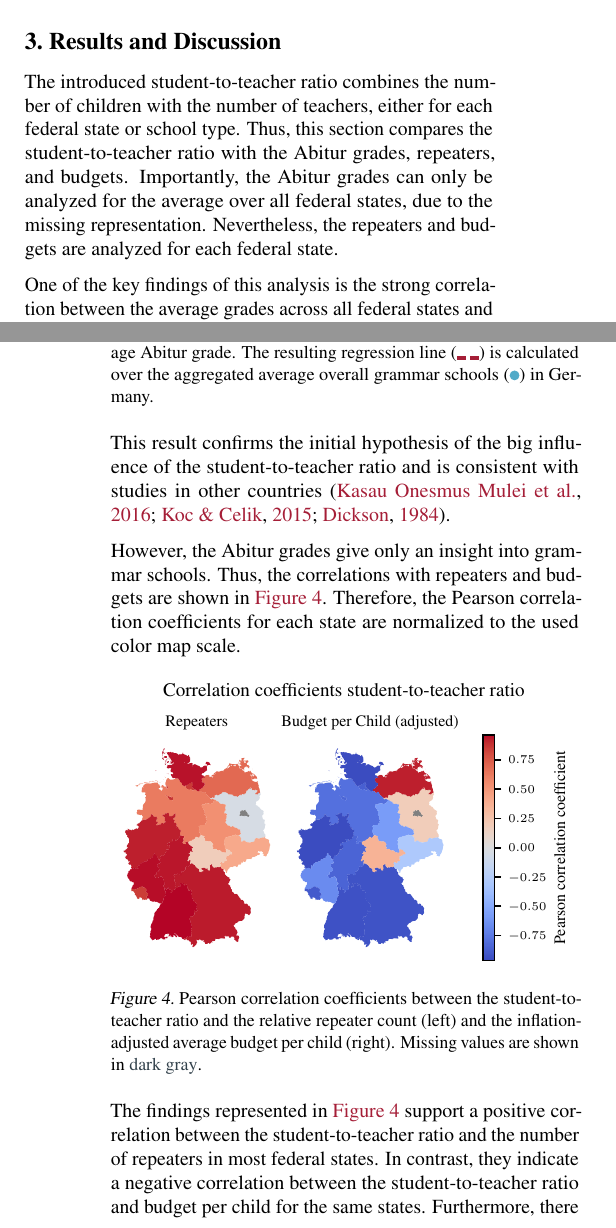
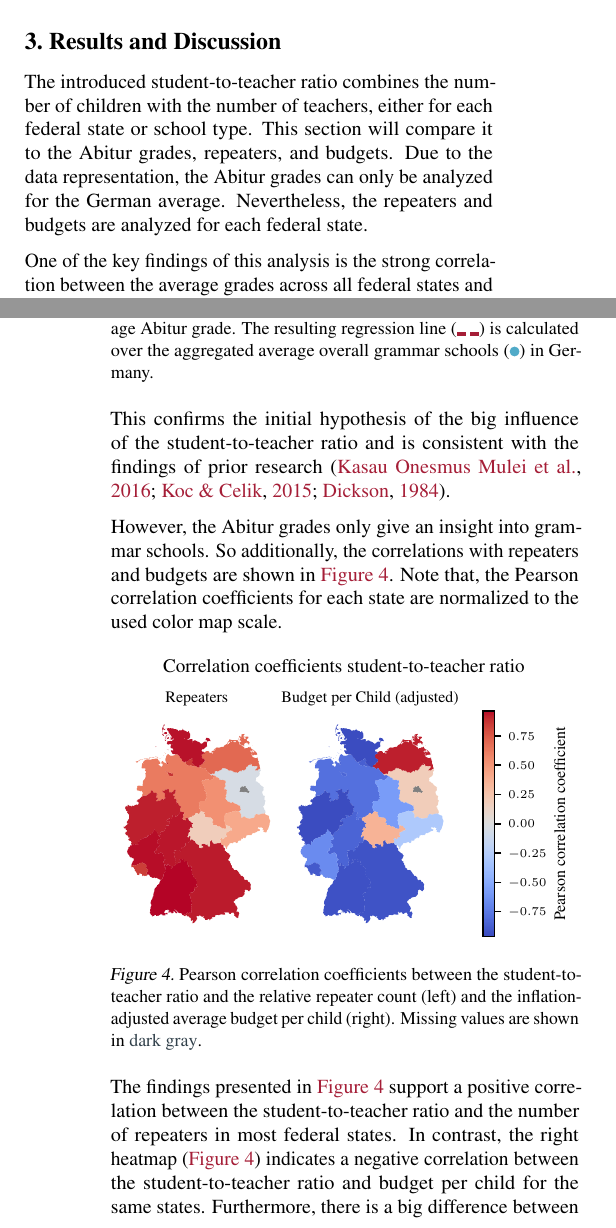
Before and after one commit to KarylReyne/DataLiteracyWS23, a LaTeX paper (doc/report/report_template.tex, which reads doc/report/sections/results.tex): two parts of the columns of pages 3 and 4 of 5, joined at a grey line, cut so that both start at the same text. Compiled offline with pdfLaTeX.

Commit message:
Applied Niklas corrections

```diff
--- a/doc/report/sections/results.tex
+++ b/doc/report/sections/results.tex
@@ -1,14 +1,8 @@
 %!TEX root = ../report_template.tex
 \section{Results and Discussion}
-The introduced student-to-teacher ratio combines the number of children with the number of teachers, either for each federal state or school type.
-% This section will compare it to the Abitur grades, repeaters, and budgets.
-Thus, this section compares the student-to-teacher ratio with the Abitur grades, repeaters, and budgets.
-% Due to how the data is represented, the Abitur grades can only be analyzed for the German average.
-Importantly, the Abitur grades can only be analyzed for the average over all federal states, due to the missing representation. Nevertheless, the repeaters and budgets are analyzed for each federal state.
+The introduced student-to-teacher ratio combines the number of children with the number of teachers, either for each federal state or school type. This section will compare it to the Abitur grades, repeaters, and budgets. Due to the data representation, the Abitur grades can only be analyzed for the German average. Nevertheless, the repeaters and budgets are analyzed for each federal state.
 
-One of the key findings of this analysis is the strong correlation between the average grades across all federal states and the student-to-teacher ratio in German grammar schools. As shown in \autoref{fig:regression-stt-grade}, the relationship between both is nearly linear and contains neither clusters nor outliers.
-% Hence -> Thus
-Hence, a smaller student-to-teacher ratio strongly correlates to better Abitur grades, with a Pearson correlation coefficient of $0.98$.
+One of the key findings of this analysis is the strong correlation between the average grades across all federal states and the student-to-teacher ratio in German grammar schools. As shown in \autoref{fig:regression-stt-grade}, the relationship between both is nearly linear and contains neither clusters nor outliers. Thus, a smaller student-to-teacher ratio strongly correlates to better Abitur grades, with a Pearson correlation coefficient of $0.98$.
 
 \begin{figure}[ht]
     \centering
@@ -17,20 +11,10 @@ Hence, a smaller student-to-teacher ratio strongly correlates to better Abitur g
     \label{fig:regression-stt-grade}
 \end{figure}
 
-% This confirms ... and is consistent with the findings of prior research \cite...
-% (a correlation is technically not a result, as in 'the result of some complicated computation or the return value of an algorithm', but just a different way of representing the given data)
-This result confirms the initial hypothesis of the big influence of the student-to-teacher ratio and is consistent with studies in other countries \cite{kasau_onesmus_mulei_pupil-teacher_2016,koc_impact_2015,dickson_economic_1984}.
+This confirms the initial hypothesis of the big influence of the student-to-teacher ratio and is consistent with the findings of prior research \cite{kasau_onesmus_mulei_pupil-teacher_2016,koc_impact_2015,dickson_economic_1984}.
 
-% ...only give...
-However, the Abitur grades give only an insight into grammar schools.
-% So additionally, the...
-Thus, the correlations with repeaters and budgets are shown in \autoref{fig:heatmap_correlation_students_per_teacher_repeaters_budget}.
-% this sentence doesn't convey info that is not already in the heatmap
-% and the heatmap is already explained in the caption
-% => the sentence can be removed
-% It presents a visualization of the Pearson correlation coefficients, analyzing the relationship between the number of children per teacher and the average number of repeaters, as well as the educational budget per child.
-% 'Therefore' implies a causal relationship that does not exist. consider replacing with smth like 'Note that'
-Therefore, the Pearson correlation coefficients for each state are normalized to the used color map scale.
+
+However, the Abitur grades only give an insight into grammar schools. So additionally, the correlations with repeaters and budgets are shown in \autoref{fig:heatmap_correlation_students_per_teacher_repeaters_budget}. Note that, the Pearson correlation coefficients for each state are normalized to the used color map scale.
 
 \begin{figure}[ht]
     \centering
@@ -39,10 +23,7 @@ Therefore, the Pearson correlation coefficients for each state are normalized to
     \label{fig:heatmap_correlation_students_per_teacher_repeaters_budget}
 \end{figure}
 
-% represented -> presented/shown
-The findings represented in \autoref{fig:heatmap_correlation_students_per_teacher_repeaters_budget} support a  positive correlation between the student-to-teacher ratio and the number of repeaters in most federal states.
-% in contrast to what? we are still talking about one and the same figure! make sure the reader knows you are talking about the two heatmaps in the figure
-In contrast, they indicate a negative correlation between the student-to-teacher ratio  and budget per child for the same states. Furthermore, there is a big difference between \emph{old} and \emph{new} federal states for both correlations. Especially, the results for Thüringen and Brandenburg diverge from the average in both maps. Rather, Mecklenburg-Vorpommern differs most in the budget per child from the other states.
+The findings presented in \autoref{fig:heatmap_correlation_students_per_teacher_repeaters_budget} support a  positive correlation between the student-to-teacher ratio and the number of repeaters in most federal states. In contrast, the right heatmap (\autoref{fig:heatmap_correlation_students_per_teacher_repeaters_budget}) indicates a negative correlation between the student-to-teacher ratio  and budget per child for the same states. Furthermore, there is a big difference between \emph{old} and \emph{new} federal states for both correlations. Especially, the results for Thüringen and Brandenburg diverge from the average in both maps. Rather, Mecklenburg-Vorpommern differs most in the budget per child from the other states.
 
 However,  an increase in the number of students in the new federal states can explain the different correlations in the budget per child\footref{footnote:teachers-children}. Since the per-child budget has increased in all states\footref{footnote:budget}, the schools got more money in total. This results in more vacancies at schools \cite{kultusminister_konferenz_lehrkrafteeinstellungsbedarf_2023} and other investments, like digitalization and maintenance of schools \cite{bundesministerium_fur_bildung_und_forschung_fortschrittsbericht_2022}. But in the short term, there will be more teachers needed as available \cite{kultusminister_konferenz_lehrkrafteeinstellungsbedarf_2023}. As \autoref{fig:teacher_contracts} indicates, this leads to a high variance in the distribution of teacher contract types, especially for the new federal states. This results in a higher student-to-teacher ratio with the same budget.
 
```
